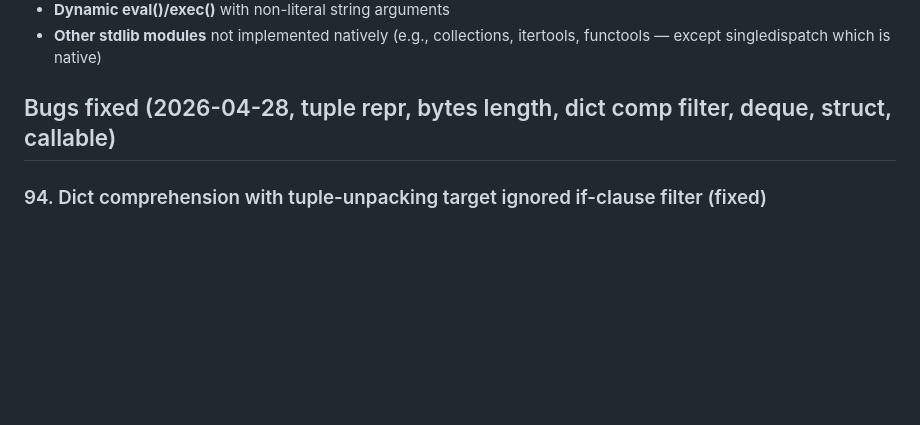
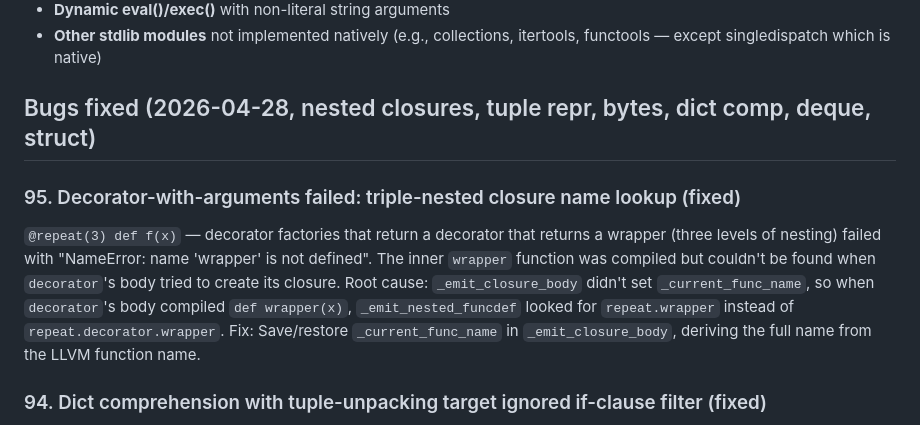
Before and after one commit to inhahe/fastpy, a Markdown page: UNIMPLEMENTED.md, the part around the change. Rendered like a GitHub page; blank space fills up the shorter version.

Commit message:
Document bug #95 (decorator-with-args closure fix) in UNIMPLEMENTED.md
Co-Authored-By: Claude Opus 4.6 <noreply@anthropic.com>

```diff
--- a/UNIMPLEMENTED.md
+++ b/UNIMPLEMENTED.md
@@ -147,7 +147,18 @@ These features work correctly but use the embedded CPython interpreter:
 - **Other stdlib modules** not implemented natively (e.g., collections,
   itertools, functools — except singledispatch which is native)
 
-## Bugs fixed (2026-04-28, tuple repr, bytes length, dict comp filter, deque, struct, callable)
+## Bugs fixed (2026-04-28, nested closures, tuple repr, bytes, dict comp, deque, struct)
+
+### 95. Decorator-with-arguments failed: triple-nested closure name lookup (fixed)
+`@repeat(3) def f(x)` — decorator factories that return a decorator that
+returns a wrapper (three levels of nesting) failed with "NameError: name
+'wrapper' is not defined". The inner `wrapper` function was compiled but
+couldn't be found when `decorator`'s body tried to create its closure.
+Root cause: `_emit_closure_body` didn't set `_current_func_name`, so when
+`decorator`'s body compiled `def wrapper(x)`, `_emit_nested_funcdef` looked
+for `repeat.wrapper` instead of `repeat.decorator.wrapper`.
+Fix: Save/restore `_current_func_name` in `_emit_closure_body`, deriving
+the full name from the LLVM function name.
 
 ### 94. Dict comprehension with tuple-unpacking target ignored if-clause filter (fixed)
 `{k: v for k, v in d.items() if v > 2}` included ALL items instead of only
```
